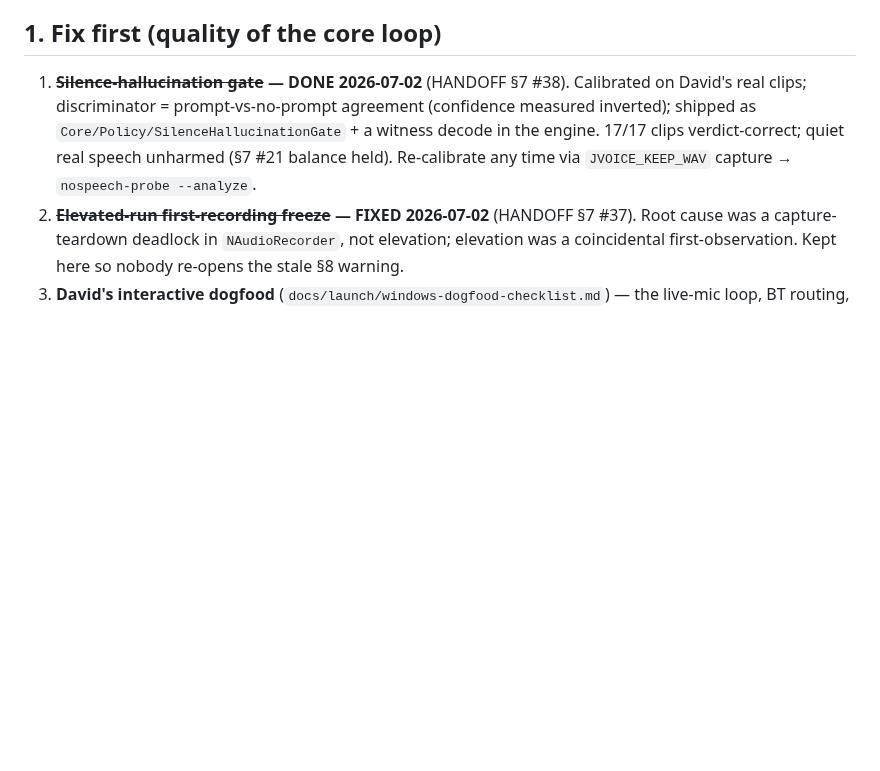
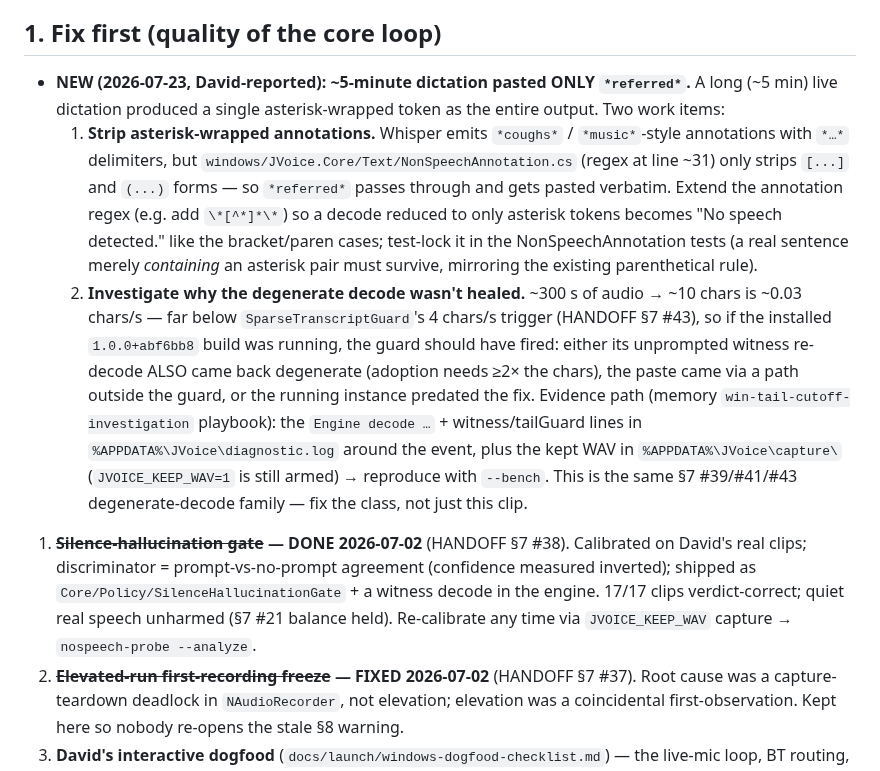
Before and after one commit to david53001/jvoice, a Markdown page: docs/windows-roadmap.md, the part around the change. Drawn GitHub-style; blank space fills up the shorter version.

Commit message:
docs(win): note the 2026-07-23 open bug - 5-min dictation pasted only *referred*
Co-Authored-By: Claude Fable 5 <noreply@anthropic.com>

```diff
--- a/docs/windows-roadmap.md
+++ b/docs/windows-roadmap.md
@@ -10,6 +10,26 @@
 
 ## 1. Fix first (quality of the core loop)
 
+- **NEW (2026-07-23, David-reported): ~5-minute dictation pasted ONLY `*referred*`.** A long
+  (~5 min) live dictation produced a single asterisk-wrapped token as the entire output. Two
+  work items:
+  1. **Strip asterisk-wrapped annotations.** Whisper emits `*coughs*` / `*music*`-style
+     annotations with `*…*` delimiters, but `windows/JVoice.Core/Text/NonSpeechAnnotation.cs`
+     (regex at line ~31) only strips `[...]` and `(...)` forms — so `*referred*` passes through
+     and gets pasted verbatim. Extend the annotation regex (e.g. add `\*[^*]*\*`) so a decode
+     reduced to only asterisk tokens becomes "No speech detected." like the bracket/paren cases;
+     test-lock it in the NonSpeechAnnotation tests (a real sentence merely *containing* an
+     asterisk pair must survive, mirroring the existing parenthetical rule).
+  2. **Investigate why the degenerate decode wasn't healed.** ~300 s of audio → ~10 chars is
+     ~0.03 chars/s — far below `SparseTranscriptGuard`'s 4 chars/s trigger (HANDOFF §7 #43), so
+     if the installed `1.0.0+abf6bb8` build was running, the guard should have fired: either its
+     unprompted witness re-decode ALSO came back degenerate (adoption needs ≥2× the chars), the
+     paste came via a path outside the guard, or the running instance predated the fix. Evidence
+     path (memory `win-tail-cutoff-investigation` playbook): the `Engine decode …` +
+     witness/tailGuard lines in `%APPDATA%\JVoice\diagnostic.log` around the event, plus the kept
+     WAV in `%APPDATA%\JVoice\capture\` (`JVOICE_KEEP_WAV=1` is still armed) → reproduce with
+     `--bench`. This is the same §7 #39/#41/#43 degenerate-decode family — fix the class, not
+     just this clip.
 1. **~~Silence-hallucination gate~~ — DONE 2026-07-02** (HANDOFF §7 #38). Calibrated on David's
    real clips; discriminator = prompt-vs-no-prompt agreement (confidence measured inverted);
    shipped as `Core/Policy/SilenceHallucinationGate` + a witness decode in the engine. 17/17
```
